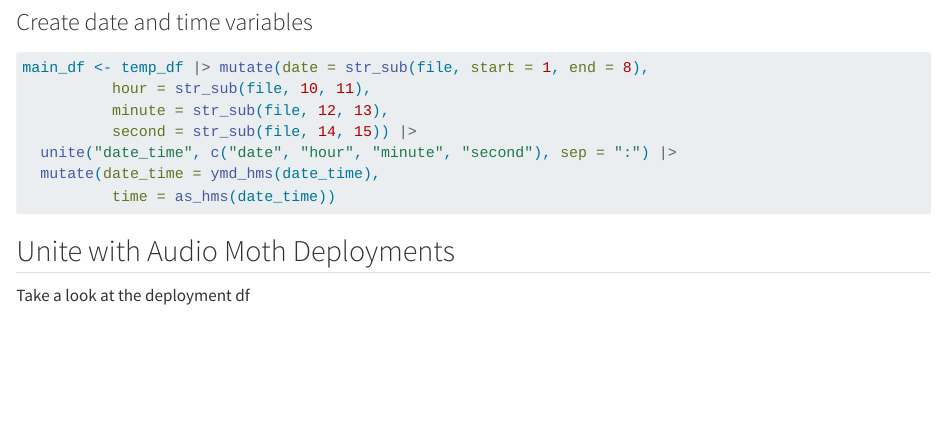
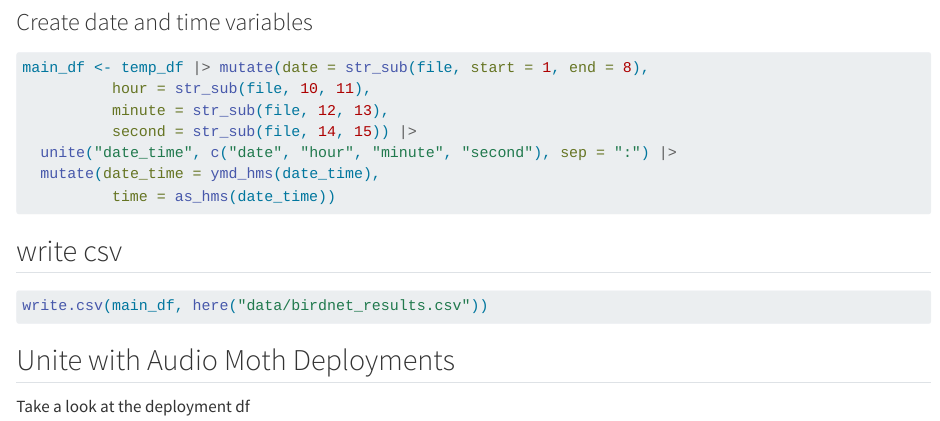
Before and after one commit to adfauth/BirdNet_Analysis, a Quarto document (Merging_output.qmd): the page in a window 1100 px wide, from 2010 px down. Rendered offline with R 4.5, knitr and Pandoc in place of Quarto, with nearby package versions.

Commit message:
re-ran code

````diff
--- a/Merging_output.qmd
+++ b/Merging_output.qmd
@@ -57,6 +57,11 @@ main_df <- temp_df |> mutate(date = str_sub(file, start = 1, end = 8),
 ```
 
 
+## write csv
+
+```{r}
+write.csv(main_df, here("data/birdnet_results.csv"))
+```
 
 ## Unite with Audio Moth Deployments
 
````
